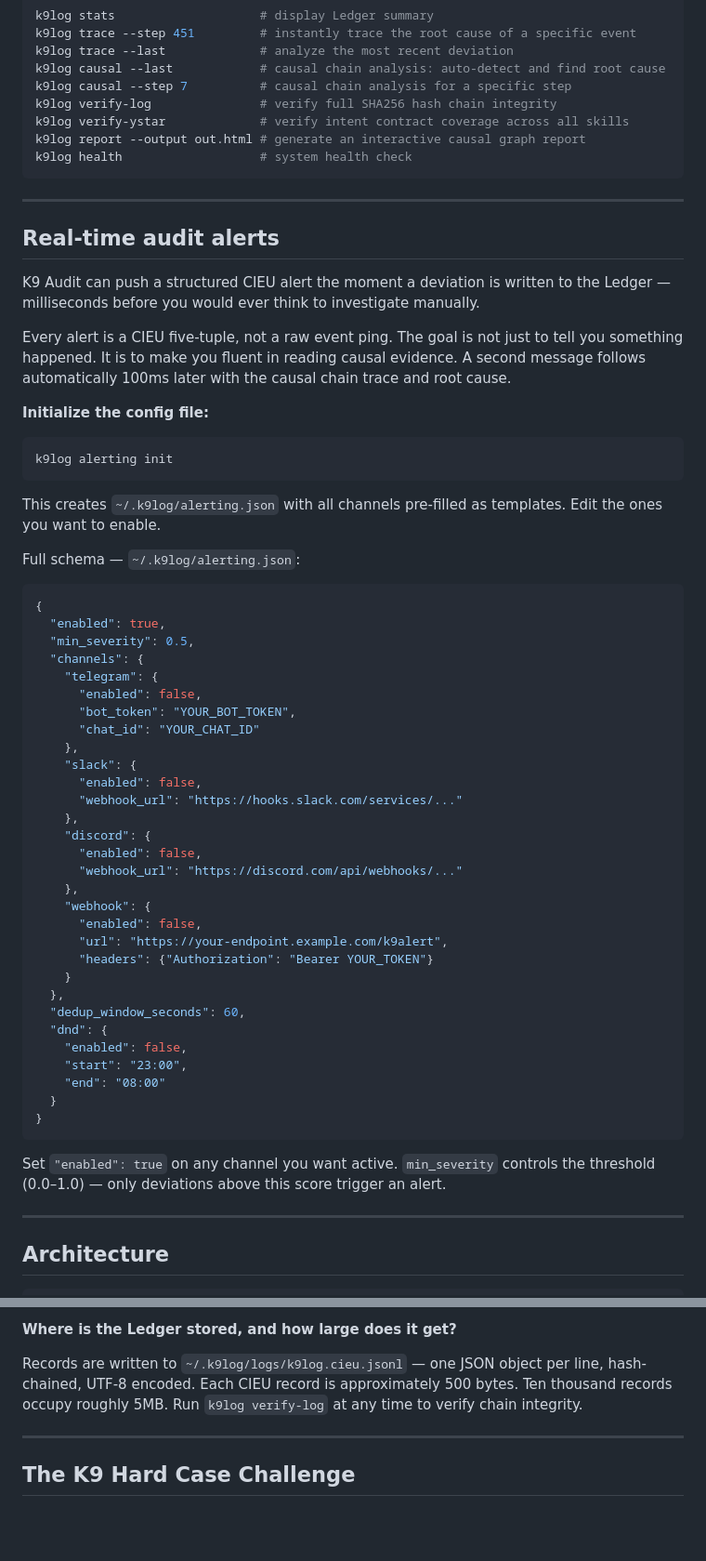
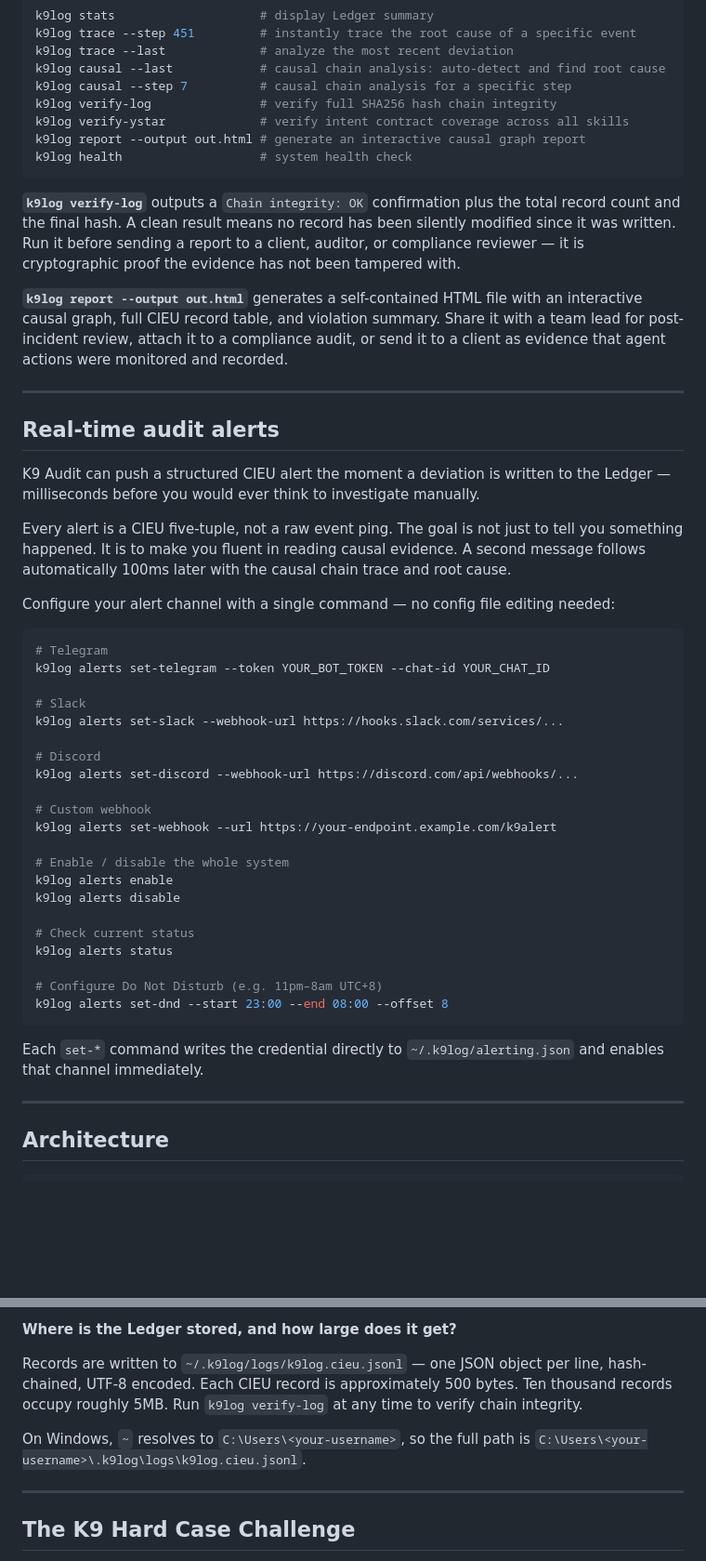
Before and after one commit to liuhaotian2024-prog/K9Audit, a Markdown page: README.md, 2 parts joined by grey strips. Shown at 93% size. Rendered like a GitHub page; blank space fills up the shorter version.

Commit message:
Fix round-2 issues: alerting commands, constraint docs, Windows path, CIEU example, report/verify guidance

````diff
--- a/README.md
+++ b/README.md
@@ -273,6 +313,10 @@ k9log report --output out.html # generate an interactive causal graph report
 k9log health                   # system health check
 ```
 
+**`k9log verify-log`** outputs a `Chain integrity: OK` confirmation plus the total record count and the final hash. A clean result means no record has been silently modified since it was written. Run it before sending a report to a client, auditor, or compliance reviewer — it is cryptographic proof the evidence has not been tampered with.
+
+**`k9log report --output out.html`** generates a self-contained HTML file with an interactive causal graph, full CIEU record table, and violation summary. Share it with a team lead for post-incident review, attach it to a compliance audit, or send it to a client as evidence that agent actions were monitored and recorded.
+
 ---
 
 ## Real-time audit alerts
@@ -281,50 +325,33 @@ K9 Audit can push a structured CIEU alert the moment a deviation is written to t
 
 Every alert is a CIEU five-tuple, not a raw event ping. The goal is not just to tell you something happened. It is to make you fluent in reading causal evidence. A second message follows automatically 100ms later with the causal chain trace and root cause.
 
-**Initialize the config file:**
+Configure your alert channel with a single command — no config file editing needed:
 
 ```bash
-k9log alerting init
+# Telegram
+k9log alerts set-telegram --token YOUR_BOT_TOKEN --chat-id YOUR_CHAT_ID
+
+# Slack
+k9log alerts set-slack --webhook-url https://hooks.slack.com/services/...
+
+# Discord
+k9log alerts set-discord --webhook-url https://discord.com/api/webhooks/...
+
+# Custom webhook
+k9log alerts set-webhook --url https://your-endpoint.example.com/k9alert
+
+# Enable / disable the whole system
+k9log alerts enable
+k9log alerts disable
+
+# Check current status
+k9log alerts status
+
+# Configure Do Not Disturb (e.g. 11pm–8am UTC+8)
+k9log alerts set-dnd --start 23:00 --end 08:00 --offset 8
 ```
 
-This creates `~/.k9log/alerting.json` with all channels pre-filled as templates. Edit the ones you want to enable.
-
-Full schema — `~/.k9log/alerting.json`:
-
-```json
-{
-  "enabled": true,
-  "min_severity": 0.5,
-  "channels": {
-    "telegram": {
-      "enabled": false,
-      "bot_token": "YOUR_BOT_TOKEN",
-      "chat_id": "YOUR_CHAT_ID"
-    },
-    "slack": {
-      "enabled": false,
-      "webhook_url": "https://hooks.slack.com/services/..."
-    },
-    "discord": {
-      "enabled": false,
-      "webhook_url": "https://discord.com/api/webhooks/..."
-    },
-    "webhook": {
-      "enabled": false,
-      "url": "https://your-endpoint.example.com/k9alert",
-      "headers": {"Authorization": "Bearer YOUR_TOKEN"}
-    }
-  },
-  "dedup_window_seconds": 60,
-  "dnd": {
-    "enabled": false,
-    "start": "23:00",
-    "end": "08:00"
-  }
-}
-```
-
-Set `"enabled": true` on any channel you want active. `min_severity` controls the threshold (0.0–1.0) — only deviations above this score trigger an alert.
+Each `set-*` command writes the credential directly to `~/.k9log/alerting.json` and enables that channel immediately.
 
 ---
 
@@ -368,6 +395,8 @@ In this phase, K9 Audit is designed for zero-disruption observability. Deviation
 
 Records are written to `~/.k9log/logs/k9log.cieu.jsonl` — one JSON object per line, hash-chained, UTF-8 encoded. Each CIEU record is approximately 500 bytes. Ten thousand records occupy roughly 5MB. Run `k9log verify-log` at any time to verify chain integrity.
 
+On Windows, `~` resolves to `C:\Users\<your-username>`, so the full path is `C:\Users\<your-username>\.k9log\logs\k9log.cieu.jsonl`.
+
 ---
 
 ## The K9 Hard Case Challenge
````
Also changed, not shown: other parts of README.md (+41 -1 lines), docs/CIEU_spec.md (+57 -0 lines).
